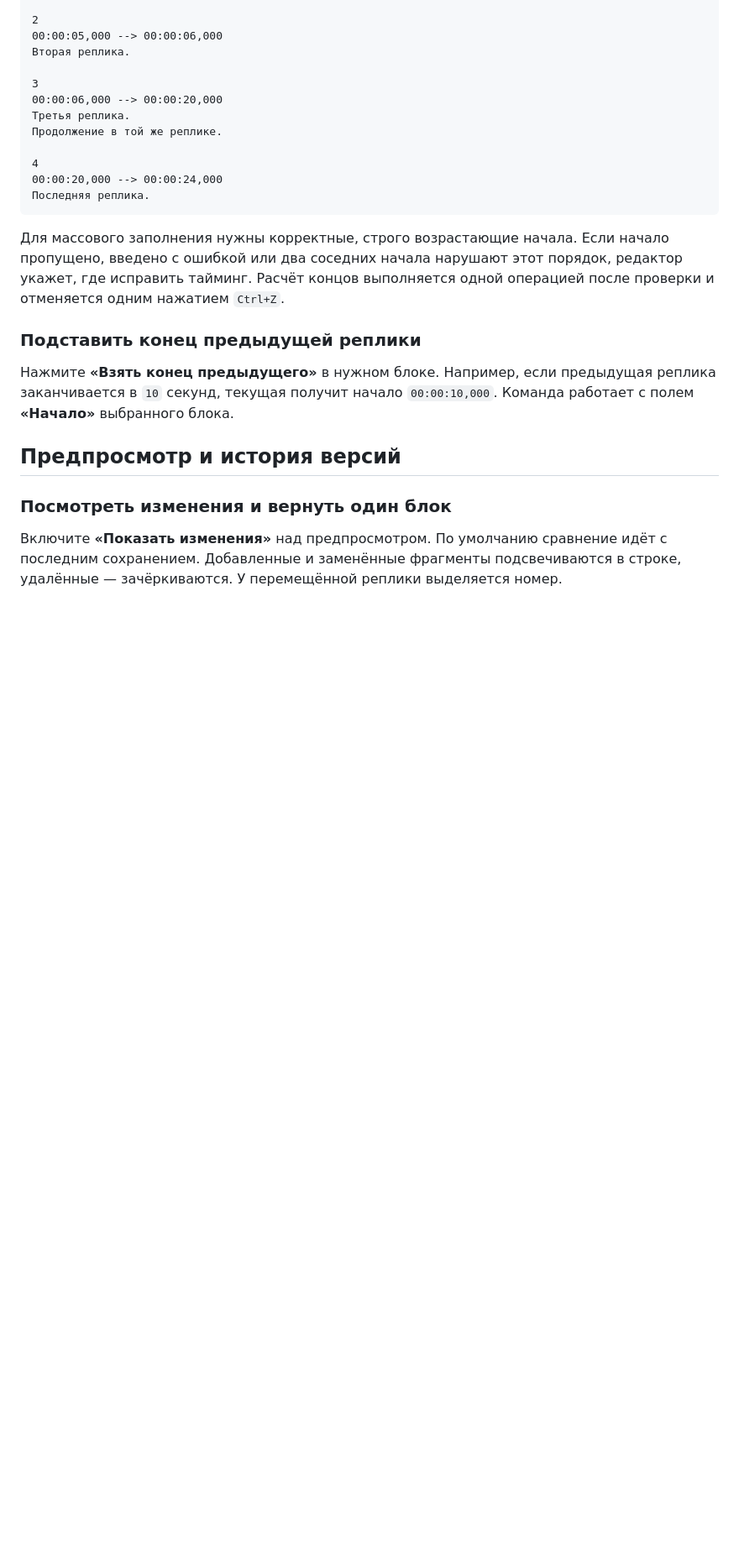
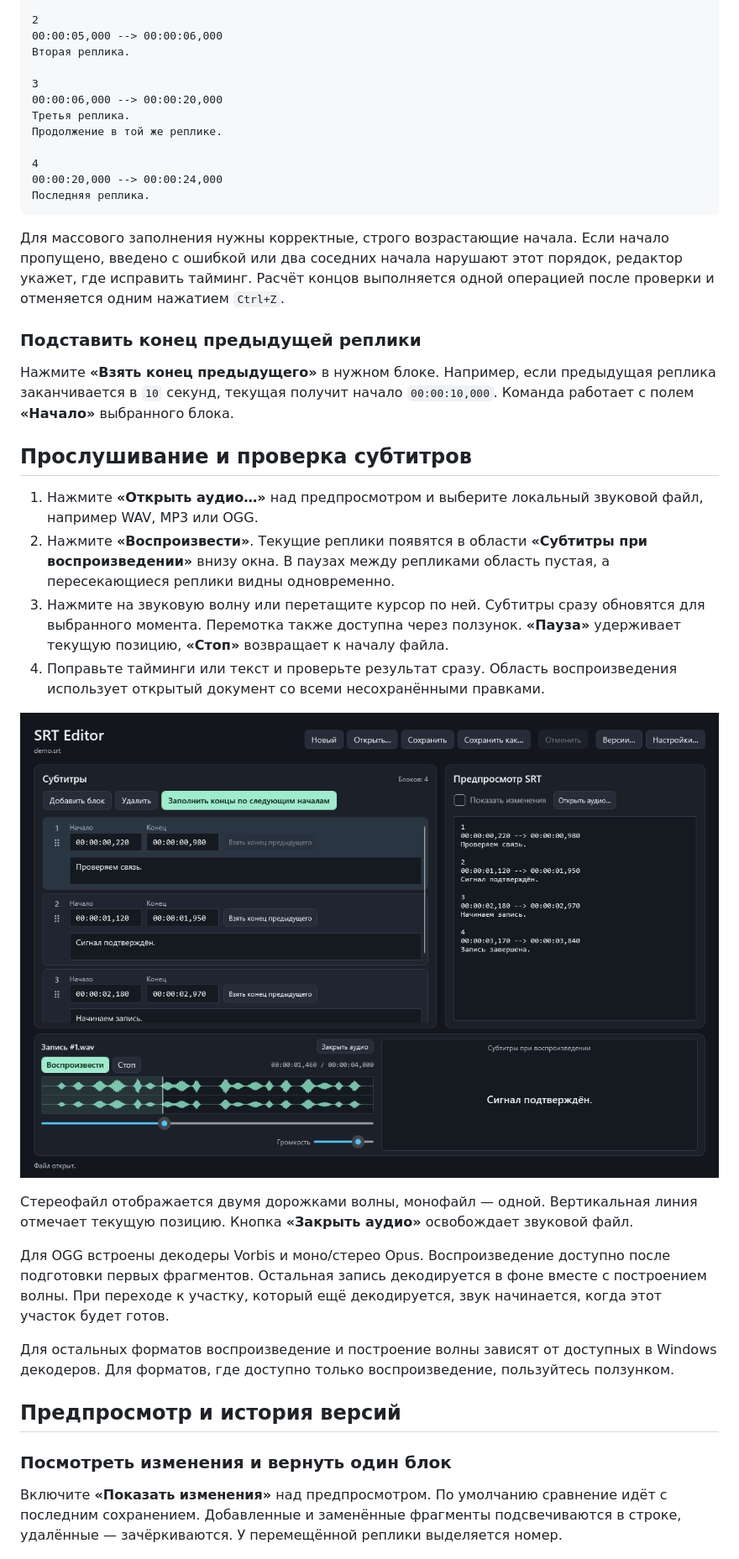
Before and after one commit to ExampleName404/SRT-Editor, a Markdown page: README.md, the part around one of its changes. Shown at 84% size. Rendered like a GitHub page; pictures changed too: docs/screenshots/audio-playback.png (added); blank space fills up the shorter version.

Commit message:
Add audio playback and waveform panel
Adds audio loading and playback controls, synchronized subtitle captions, waveform seeking, Ogg Vorbis/Opus decoding, and third-party license documentation.

```diff
--- a/README.md
+++ b/README.md
@@ -66,6 +67,21 @@ SRT Editor — настольное приложение для Windows для
 ### Подставить конец предыдущей реплики
 
 Нажмите **«Взять конец предыдущего»** в нужном блоке. Например, если предыдущая реплика заканчивается в `10` секунд, текущая получит начало `00:00:10,000`. Команда работает с полем **«Начало»** выбранного блока.
+
+## Прослушивание и проверка субтитров
+
+1. Нажмите **«Открыть аудио…»** над предпросмотром и выберите локальный звуковой файл, например WAV, MP3 или OGG.
+2. Нажмите **«Воспроизвести»**. Текущие реплики появятся в области **«Субтитры при воспроизведении»** внизу окна. В паузах между репликами область пустая, а пересекающиеся реплики видны одновременно.
+3. Нажмите на звуковую волну или перетащите курсор по ней. Субтитры сразу обновятся для выбранного момента. Перемотка также доступна через ползунок. **«Пауза»** удерживает текущую позицию, **«Стоп»** возвращает к началу файла.
+4. Поправьте тайминги или текст и проверьте результат сразу. Область воспроизведения использует открытый документ со всеми несохранёнными правками.
+
+![Аудиоплеер со стереоформой волны, курсором перемотки и текущей репликой](docs/screenshots/audio-playback.png)
+
+Стереофайл отображается двумя дорожками волны, монофайл — одной. Вертикальная линия отмечает текущую позицию. Кнопка **«Закрыть аудио»** освобождает звуковой файл.
+
+Для OGG встроены декодеры Vorbis и моно/стерео Opus. Воспроизведение доступно после подготовки первых фрагментов. Остальная запись декодируется в фоне вместе с построением волны. При переходе к участку, который ещё декодируется, звук начинается, когда этот участок будет готов.
+
+Для остальных форматов воспроизведение и построение волны зависят от доступных в Windows декодеров. Для форматов, где доступно только воспроизведение, пользуйтесь ползунком.
 
 ## Предпросмотр и история версий
 
```
Also changed, not shown: other parts of README.md (+6 -0 lines), 13 other files.
